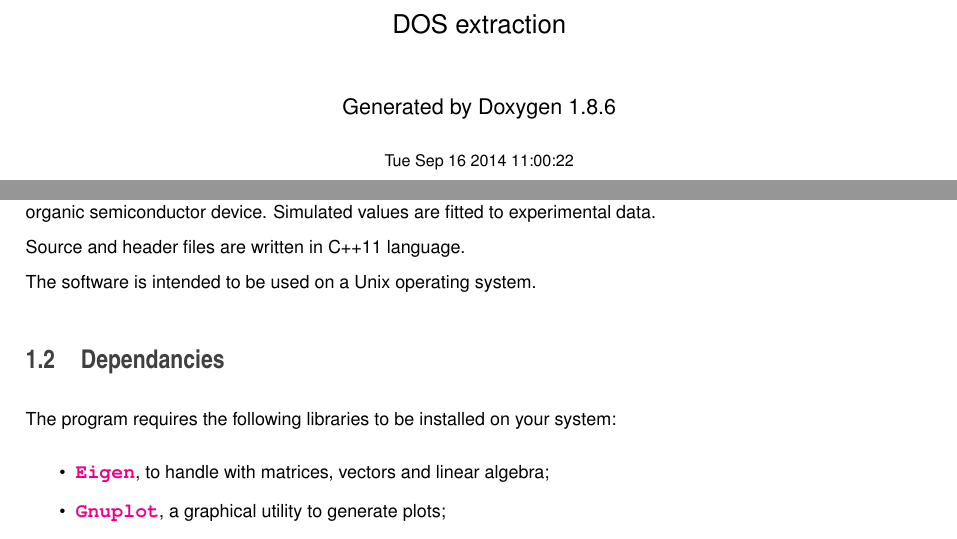
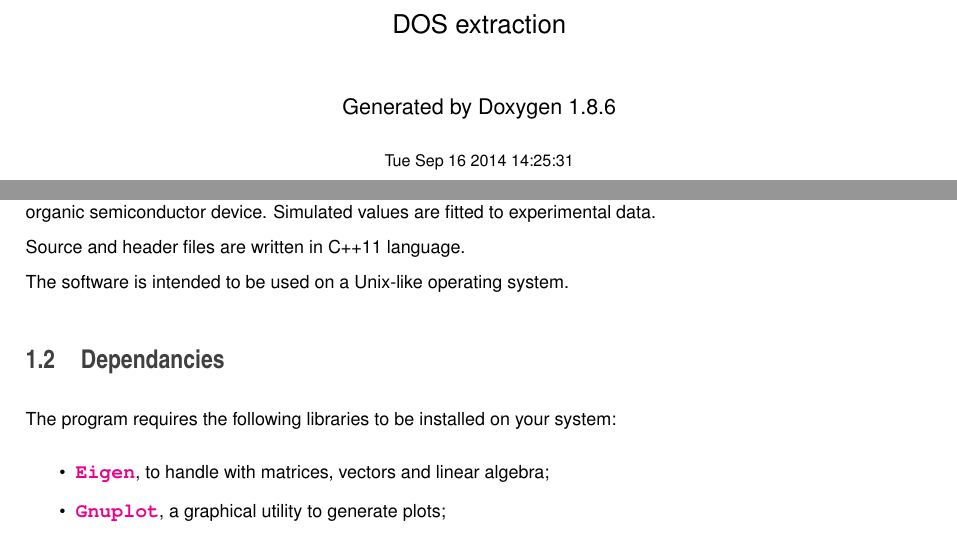
Before and after one commit to pcafrica/DosExtraction, a LaTeX thesis (doc/latex/refman.tex, which reads doc/latex/index.tex): two parts of pages 1 and 7 of 56, joined at a grey line, cut so that both start at the same text. Compiled offline with pdfLaTeX.

Commit message:
Minor changes

```diff
--- a/doc/latex/index.tex
+++ b/doc/latex/index.tex
@@ -1,7 +1,7 @@
 \hypertarget{index_intro}{}\section{Introduction}\label{index_intro}
 This program allows to extract the Density of States, assessed by mean capacitance-\/voltage measurements, in an organic semiconductor device. Simulated values are fitted to experimental data. \par
 Source and header files are written in C++11 language. \par
-The software is intended to be used on a Unix operating system.\hypertarget{index_dependancies}{}\section{Dependancies}\label{index_dependancies}
+The software is intended to be used on a Unix-\/like operating system.\hypertarget{index_dependancies}{}\section{Dependancies}\label{index_dependancies}
 The program requires the following libraries to be installed on your system\-:
 
 \begin{DoxyItemize}
--- a/doc/latex/refman.tex
+++ b/doc/latex/refman.tex
@@ -67,8 +67,8 @@
 \fancyhead[RO]{\fancyplain{}{\bfseries\thepage}}
 \fancyfoot[LE]{\fancyplain{}{}}
 \fancyfoot[CE]{\fancyplain{}{}}
-\fancyfoot[RE]{\fancyplain{}{\bfseries\scriptsize Generated on Tue Sep 16 2014 11\-:00\-:22 for D\-O\-S extraction by Doxygen }}
-\fancyfoot[LO]{\fancyplain{}{\bfseries\scriptsize Generated on Tue Sep 16 2014 11\-:00\-:22 for D\-O\-S extraction by Doxygen }}
+\fancyfoot[RE]{\fancyplain{}{\bfseries\scriptsize Generated on Tue Sep 16 2014 14\-:25\-:31 for D\-O\-S extraction by Doxygen }}
+\fancyfoot[LO]{\fancyplain{}{\bfseries\scriptsize Generated on Tue Sep 16 2014 14\-:25\-:31 for D\-O\-S extraction by Doxygen }}
 \fancyfoot[CO]{\fancyplain{}{}}
 \fancyfoot[RO]{\fancyplain{}{}}
 \renewcommand{\footrulewidth}{0.4pt}
@@ -120,7 +120,7 @@
 \vspace*{1cm}
 {\large Generated by Doxygen 1.8.6}\\
 \vspace*{0.5cm}
-{\small Tue Sep 16 2014 11:00:22}\\
+{\small Tue Sep 16 2014 14:25:31}\\
 \end{center}
 \end{titlepage}
 \clearemptydoublepage
```
Also changed, not shown: doc/latex/classBim1D.pdf, doc/latex/classCharge.pdf, doc/latex/classGaussHermiteRule.pdf, doc/latex/classGaussianCharge.pdf, doc/latex/classPdeSolver1D.pdf, doc/latex/classQuadratureRule.pdf, doc/latex/refman.pdf, 3 other files.
